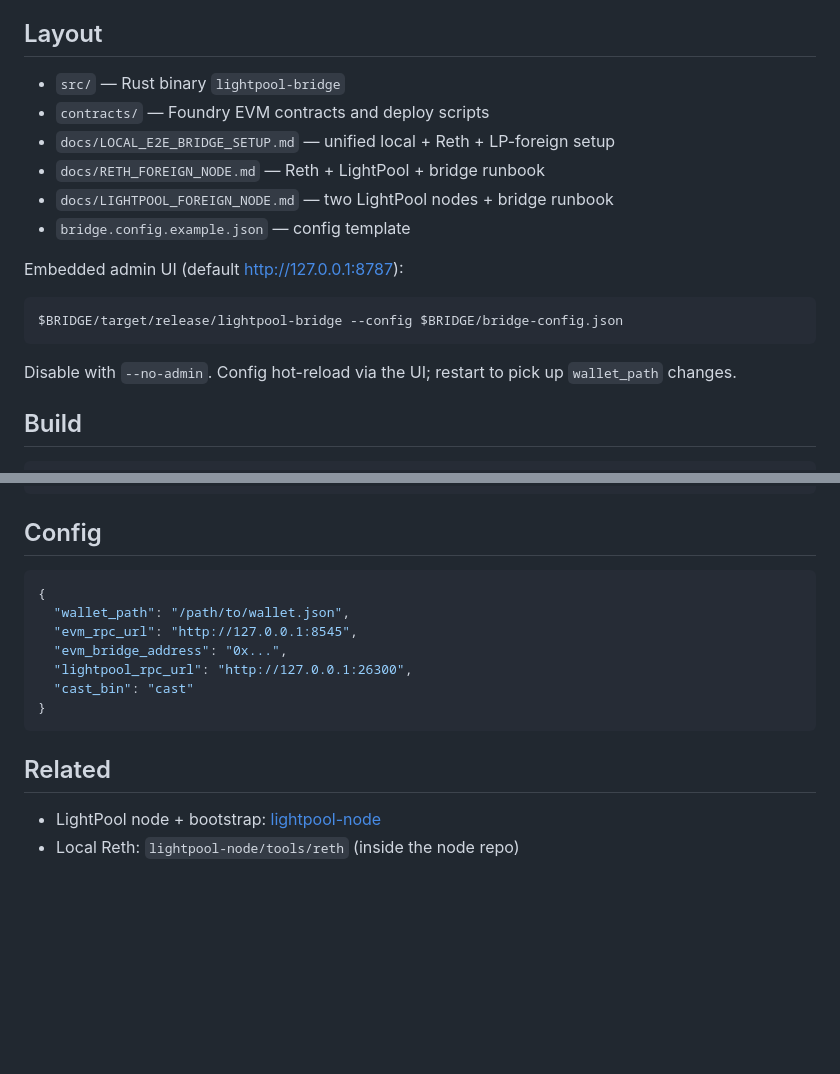
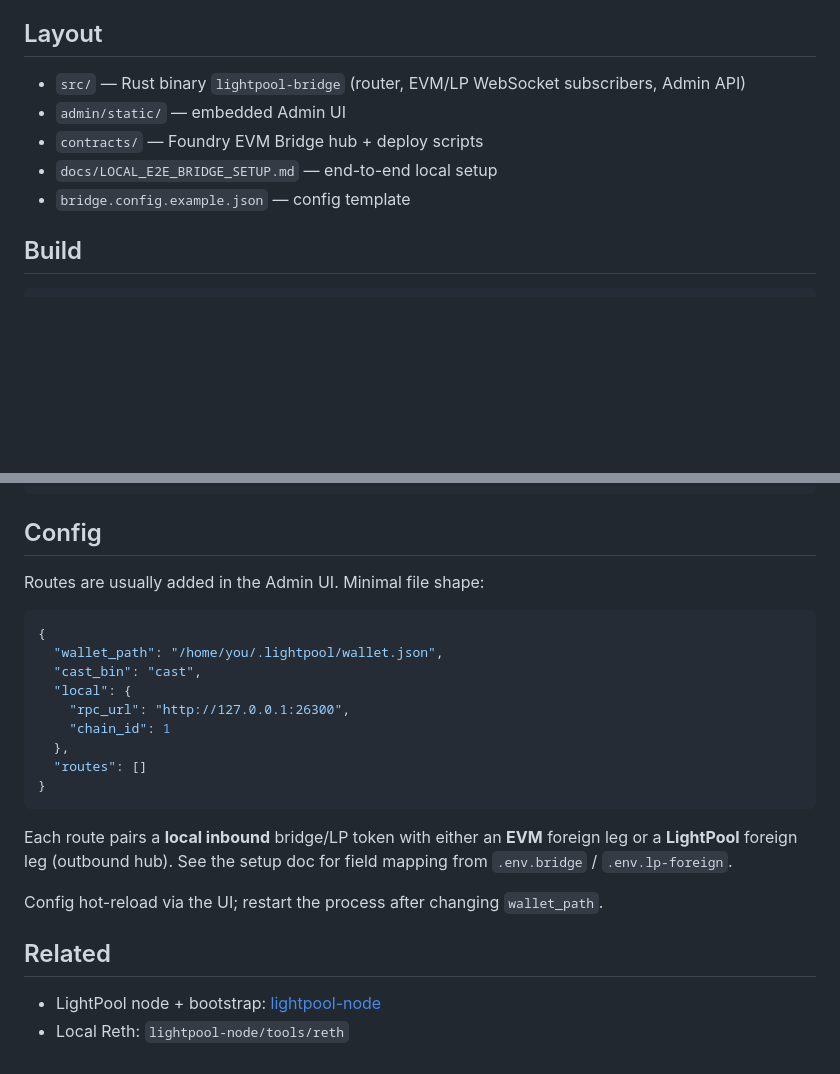
Before and after one commit to lightpool-labs/lightpool-bridge, a Markdown page: README.md, 2 parts joined by grey strips. Rendered like a GitHub page; blank space fills up the shorter version.

````diff
--- a/README.md
+++ b/README.md
@@ -55,20 +69,11 @@ python3 00_bridge_bootstrap.py --phase create
 
 ## Layout
 
-- `src/` — Rust binary `lightpool-bridge`
-- `contracts/` — Foundry EVM contracts and deploy scripts
-- `docs/LOCAL_E2E_BRIDGE_SETUP.md` — unified local + Reth + LP-foreign setup
-- `docs/RETH_FOREIGN_NODE.md` — Reth + LightPool + bridge runbook
-- `docs/LIGHTPOOL_FOREIGN_NODE.md` — two LightPool nodes + bridge runbook
+- `src/` — Rust binary `lightpool-bridge` (router, EVM/LP WebSocket subscribers, Admin API)
+- `admin/static/` — embedded Admin UI
+- `contracts/` — Foundry EVM Bridge hub + deploy scripts
+- `docs/LOCAL_E2E_BRIDGE_SETUP.md` — end-to-end local setup
 - `bridge.config.example.json` — config template
-
-Embedded admin UI (default http://127.0.0.1:8787):
-
-```bash
-$BRIDGE/target/release/lightpool-bridge --config $BRIDGE/bridge-config.json
-```
-
-Disable with `--no-admin`. Config hot-reload via the UI; restart to pick up `wallet_path` changes.
 
 ## Build
 
@@ -87,17 +92,25 @@ forge build
 
 ## Config
 
+Routes are usually added in the Admin UI. Minimal file shape:
+
 ```json
 {
-  "wallet_path": "/path/to/wallet.json",
-  "evm_rpc_url": "http://127.0.0.1:8545",
-  "evm_bridge_address": "0x...",
-  "lightpool_rpc_url": "http://127.0.0.1:26300",
-  "cast_bin": "cast"
+  "wallet_path": "/home/you/.lightpool/wallet.json",
+  "cast_bin": "cast",
+  "local": {
+    "rpc_url": "http://127.0.0.1:26300",
+    "chain_id": 1
+  },
+  "routes": []
 }
 ```
+
+Each route pairs a **local inbound** bridge/LP token with either an **EVM** foreign leg or a **LightPool** foreign leg (outbound hub). See the setup doc for field mapping from `.env.bridge` / `.env.lp-foreign`.
+
+Config hot-reload via the UI; restart the process after changing `wallet_path`.
 
 ## Related
 
 - LightPool node + bootstrap: [lightpool-node](https://github.com/lightpool-labs/lightpool-node)
-- Local Reth: `lightpool-node/tools/reth` (inside the node repo)
+- Local Reth: `lightpool-node/tools/reth`
````
Also changed, not shown: other parts of README.md (+46 -32 lines), docs/LOCAL_E2E_BRIDGE_SETUP.md (+0 -2 lines).
